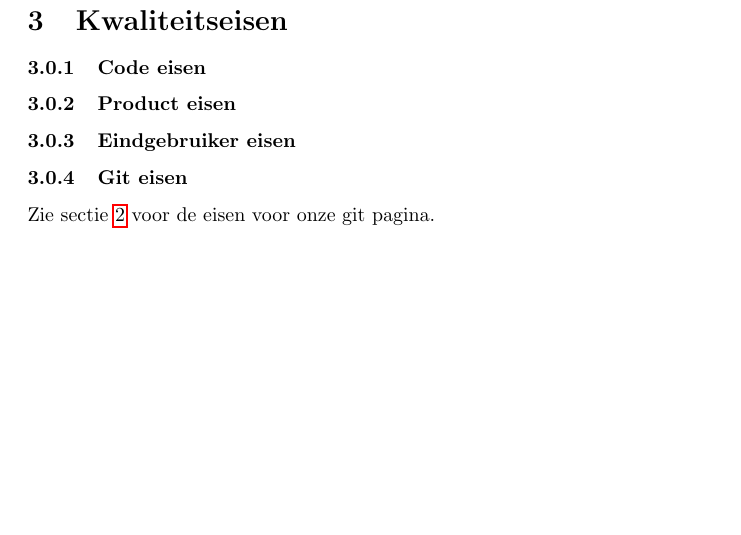
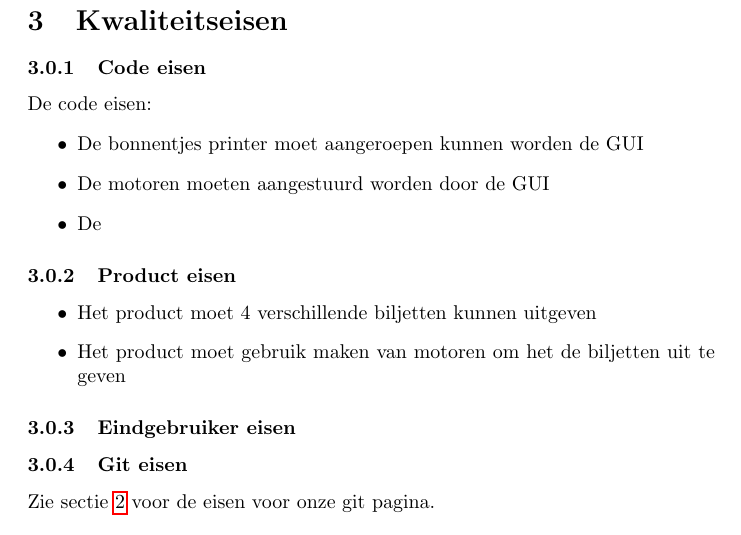
Before and after one commit to Gewad/Project4Bankalicious, a LaTeX paper (product/documentatie.tex): part of page 5 of 15, cut so that both start at the same text, the shorter picture padded with empty space. Compiled offline with pdfLaTeX.

Commit message:
chapters

```diff
--- a/product/documentatie.tex
+++ b/product/documentatie.tex
@@ -142,7 +142,19 @@ goed mogelijk uit te voeren.
 %TODO Boas, eisen moeten dit en dat doen.
 
 \subsubsection{Code eisen}
+De code eisen:
+\begin{itemize}
+	\item De bonnentjes printer moet aangeroepen kunnen worden de GUI
+	\item De motoren moeten aangestuurd worden door de GUI
+	\item De
+\end{itemize}
+
 \subsubsection{Product eisen}
+\begin{itemize}
+	\item Het product moet 4 verschillende biljetten kunnen uitgeven
+	\item Het product moet gebruik maken van motoren om het de biljetten uit te geven
+\end{itemize}
+
 \subsubsection{Eindgebruiker eisen}
 \subsubsection{Git eisen}
 
```
